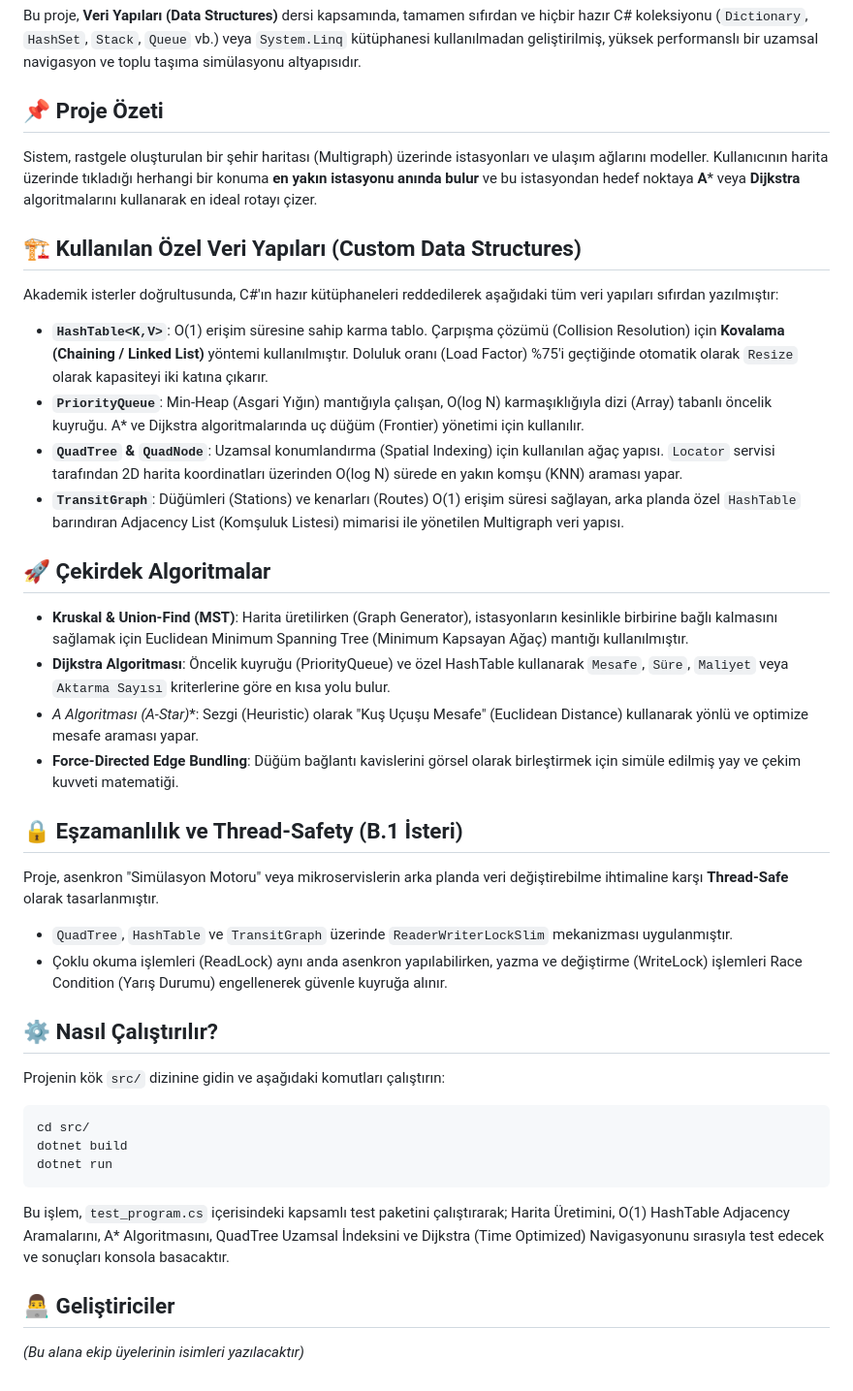
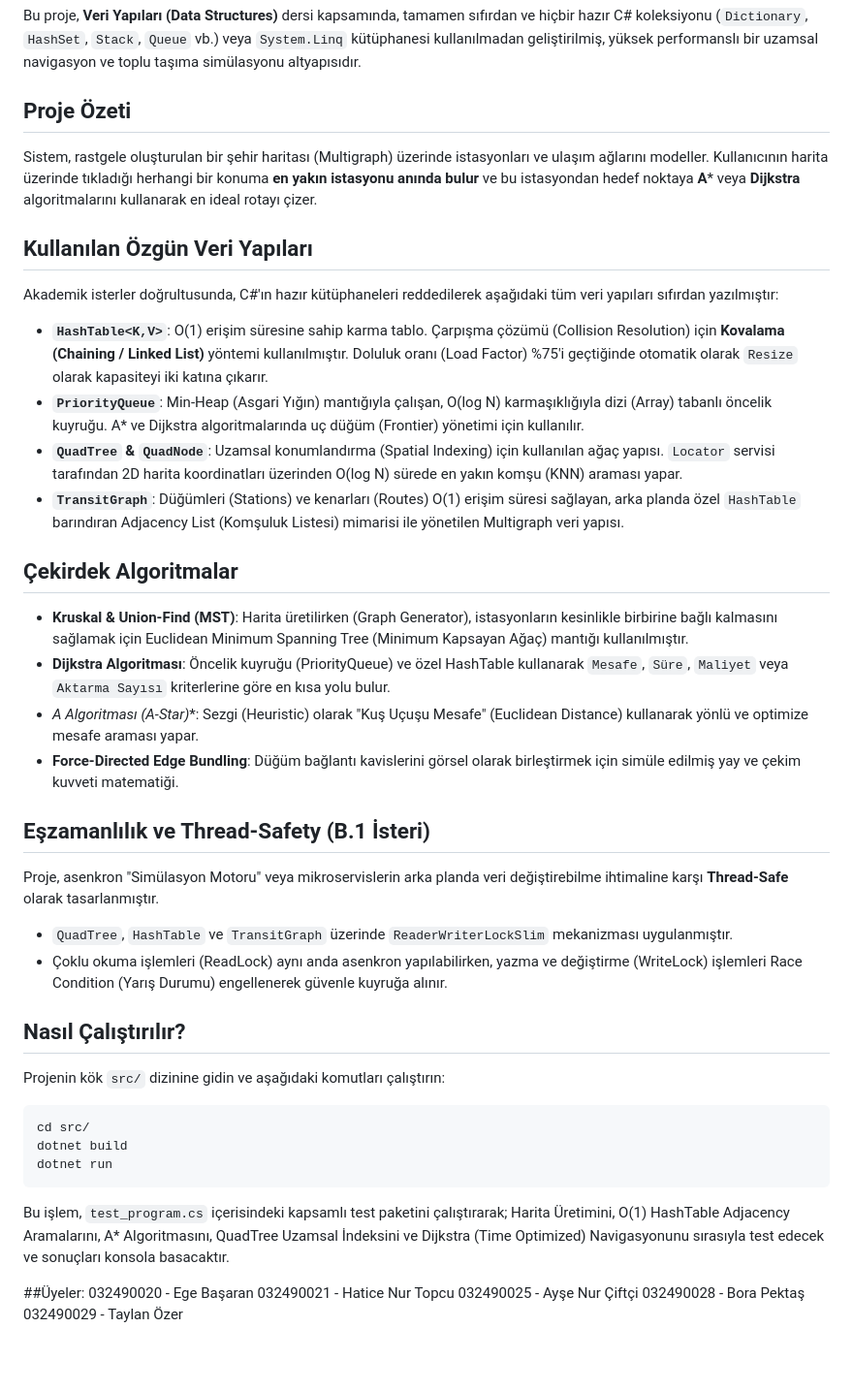
Before and after one commit to aysnurciftci/smart-transit-navigation-system, a Markdown page: README.md, the part around the change. Shown at 97% size. GitHub-like rendering; blank space fills up the shorter version.

Commit message:
Readme Güncelleme

```diff
--- a/README.md
+++ b/README.md
@@ -2,10 +2,10 @@
 
 Bu proje, **Veri Yapıları (Data Structures)** dersi kapsamında, tamamen sıfırdan ve hiçbir hazır C# koleksiyonu (`Dictionary`, `HashSet`, `Stack`, `Queue` vb.) veya `System.Linq` kütüphanesi kullanılmadan geliştirilmiş, yüksek performanslı bir uzamsal navigasyon ve toplu taşıma simülasyonu altyapısıdır.
 
-## 📌 Proje Özeti
+## Proje Özeti
 Sistem, rastgele oluşturulan bir şehir haritası (Multigraph) üzerinde istasyonları ve ulaşım ağlarını modeller. Kullanıcının harita üzerinde tıkladığı herhangi bir konuma **en yakın istasyonu anında bulur** ve bu istasyondan hedef noktaya **A*** veya **Dijkstra** algoritmalarını kullanarak en ideal rotayı çizer.
 
-## 🏗️ Kullanılan Özel Veri Yapıları (Custom Data Structures)
+## Kullanılan Özgün Veri Yapıları
 Akademik isterler doğrultusunda, C#'ın hazır kütüphaneleri reddedilerek aşağıdaki tüm veri yapıları sıfırdan yazılmıştır:
 
 - **`HashTable<K,V>`**: O(1) erişim süresine sahip karma tablo. Çarpışma çözümü (Collision Resolution) için **Kovalama (Chaining / Linked List)** yöntemi kullanılmıştır. Doluluk oranı (Load Factor) %75'i geçtiğinde otomatik olarak `Resize` olarak kapasiteyi iki katına çıkarır.
@@ -13,18 +13,18 @@ Akademik isterler doğrultusunda, C#'ın hazır kütüphaneleri reddedilerek aş
 - **`QuadTree` & `QuadNode`**: Uzamsal konumlandırma (Spatial Indexing) için kullanılan ağaç yapısı. `Locator` servisi tarafından 2D harita koordinatları üzerinden O(log N) sürede en yakın komşu (KNN) araması yapar.
 - **`TransitGraph`**: Düğümleri (Stations) ve kenarları (Routes) O(1) erişim süresi sağlayan, arka planda özel `HashTable` barındıran Adjacency List (Komşuluk Listesi) mimarisi ile yönetilen Multigraph veri yapısı.
 
-## 🚀 Çekirdek Algoritmalar
+## Çekirdek Algoritmalar
 - **Kruskal & Union-Find (MST)**: Harita üretilirken (Graph Generator), istasyonların kesinlikle birbirine bağlı kalmasını sağlamak için Euclidean Minimum Spanning Tree (Minimum Kapsayan Ağaç) mantığı kullanılmıştır.
 - **Dijkstra Algoritması**: Öncelik kuyruğu (PriorityQueue) ve özel HashTable kullanarak `Mesafe`, `Süre`, `Maliyet` veya `Aktarma Sayısı` kriterlerine göre en kısa yolu bulur.
 - **A* Algoritması (A-Star)**: Sezgi (Heuristic) olarak "Kuş Uçuşu Mesafe" (Euclidean Distance) kullanarak yönlü ve optimize mesafe araması yapar.
 - **Force-Directed Edge Bundling**: Düğüm bağlantı kavislerini görsel olarak birleştirmek için simüle edilmiş yay ve çekim kuvveti matematiği.
 
-## 🔒 Eşzamanlılık ve Thread-Safety (B.1 İsteri)
+## Eşzamanlılık ve Thread-Safety (B.1 İsteri)
 Proje, asenkron "Simülasyon Motoru" veya mikroservislerin arka planda veri değiştirebilme ihtimaline karşı **Thread-Safe** olarak tasarlanmıştır.
 - `QuadTree`, `HashTable` ve `TransitGraph` üzerinde `ReaderWriterLockSlim` mekanizması uygulanmıştır.
 - Çoklu okuma işlemleri (ReadLock) aynı anda asenkron yapılabilirken, yazma ve değiştirme (WriteLock) işlemleri Race Condition (Yarış Durumu) engellenerek güvenle kuyruğa alınır.
 
-## ⚙️ Nasıl Çalıştırılır?
+## Nasıl Çalıştırılır?
 
 Projenin kök `src/` dizinine gidin ve aşağıdaki komutları çalıştırın:
 
@@ -36,5 +36,9 @@ dotnet run
 
 Bu işlem, `test_program.cs` içerisindeki kapsamlı test paketini çalıştırarak; Harita Üretimini, O(1) HashTable Adjacency Aramalarını, A* Algoritmasını, QuadTree Uzamsal İndeksini ve Dijkstra (Time Optimized) Navigasyonunu sırasıyla test edecek ve sonuçları konsola basacaktır.
 
-## 👨‍💻 Geliştiriciler
-*(Bu alana ekip üyelerinin isimleri yazılacaktır)*
+##Üyeler:
+032490020 - Ege Başaran
+032490021 - Hatice Nur Topcu
+032490025 - Ayşe Nur Çiftçi
+032490028 - Bora Pektaş
+032490029 - Taylan Özer
```
